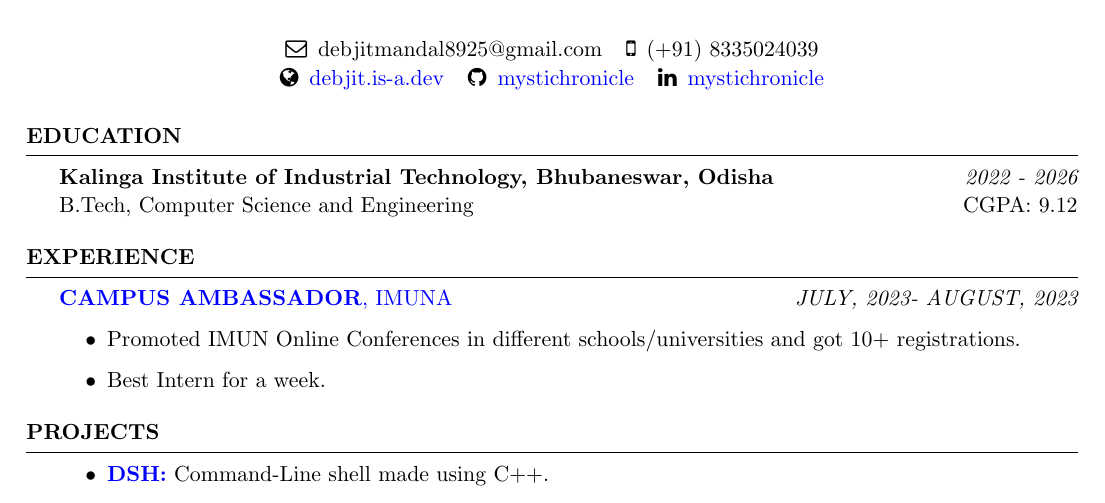
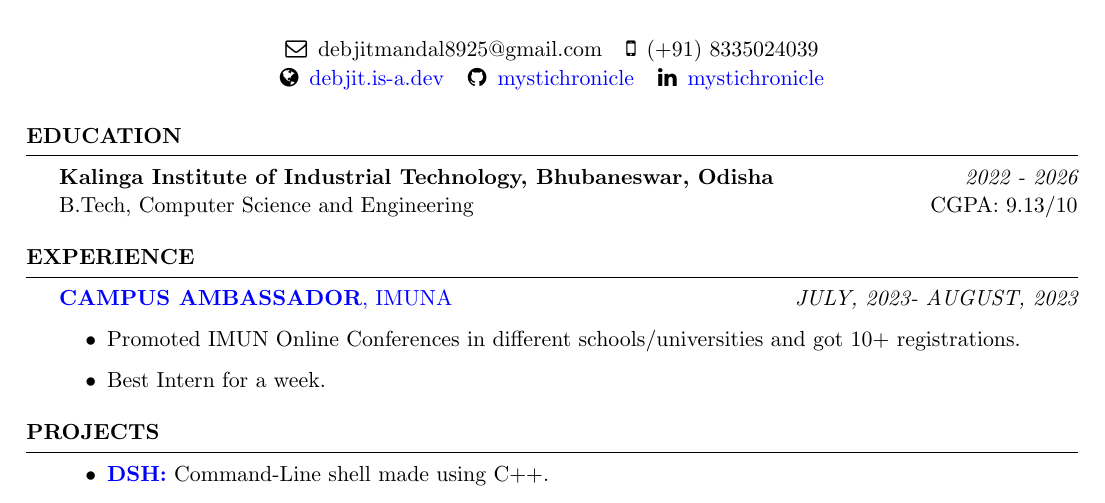
Before and after one commit to mystichronicle/website, a LaTeX CV (assets/resume/Debjit's Resume/Resume_for_Frehers.tex): part of the page, cut so that both start at the same text. Compiled offline with pdfLaTeX.

Commit message:
Resume Added

```diff
--- a/assets/resume/Debjit's Resume/Resume_for_Frehers.tex
+++ b/assets/resume/Debjit's Resume/Resume_for_Frehers.tex
@@ -43,7 +43,7 @@
 
 \begin{rSection}{Education}
 {\bf Kalinga Institute of Industrial Technology, Bhubaneswar, Odisha} \hfill {\em 2022 - 2026}
-\\ B.Tech, Computer Science and Engineering \hfill {CGPA: 9.12}
+\\ B.Tech, Computer Science and Engineering \hfill {CGPA: 9.13/10}
 
 \end{rSection}
 %----------------------------------------------------------------------------------------
```
Also changed, not shown: assets/resume/Debjit's Resume.pdf.
